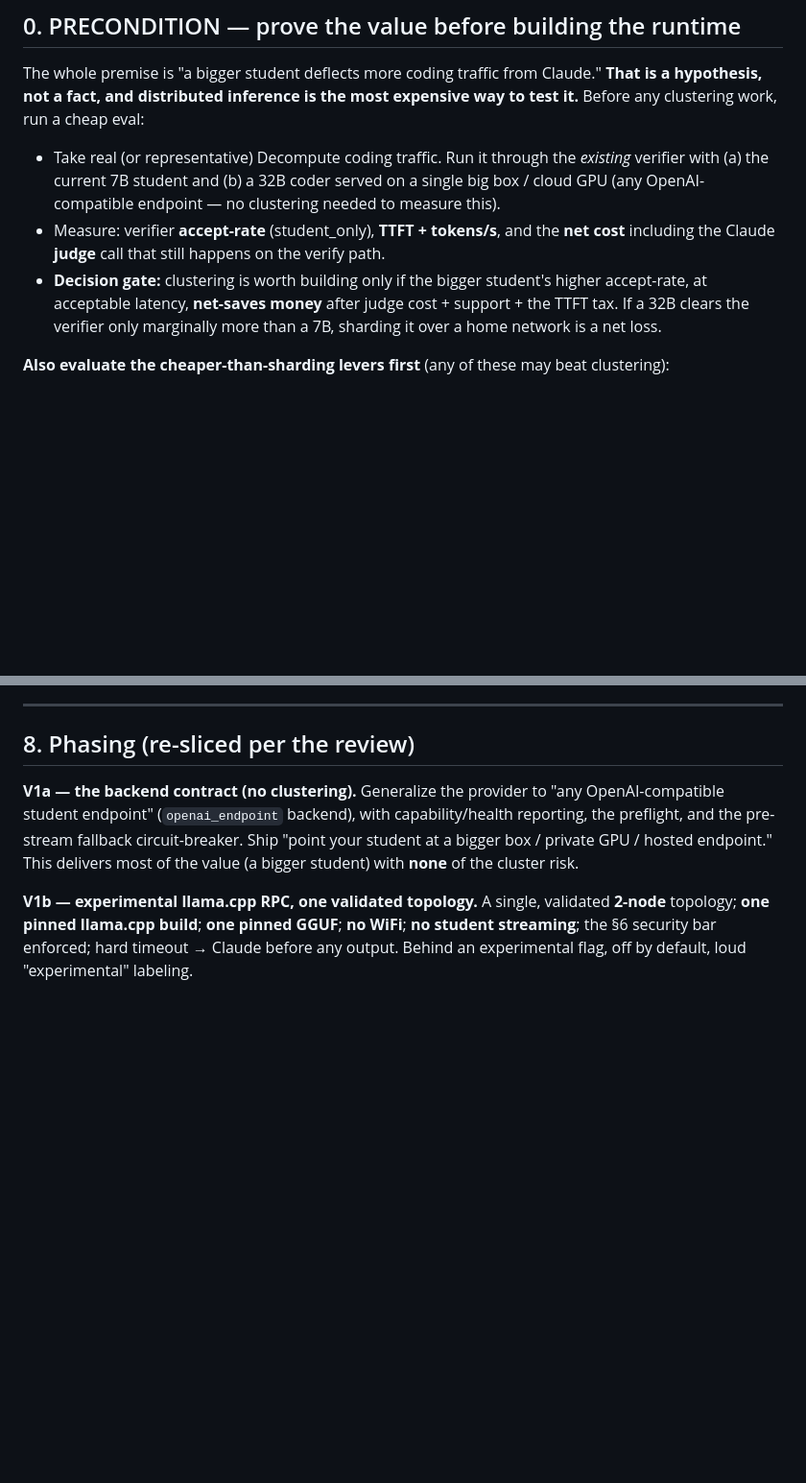
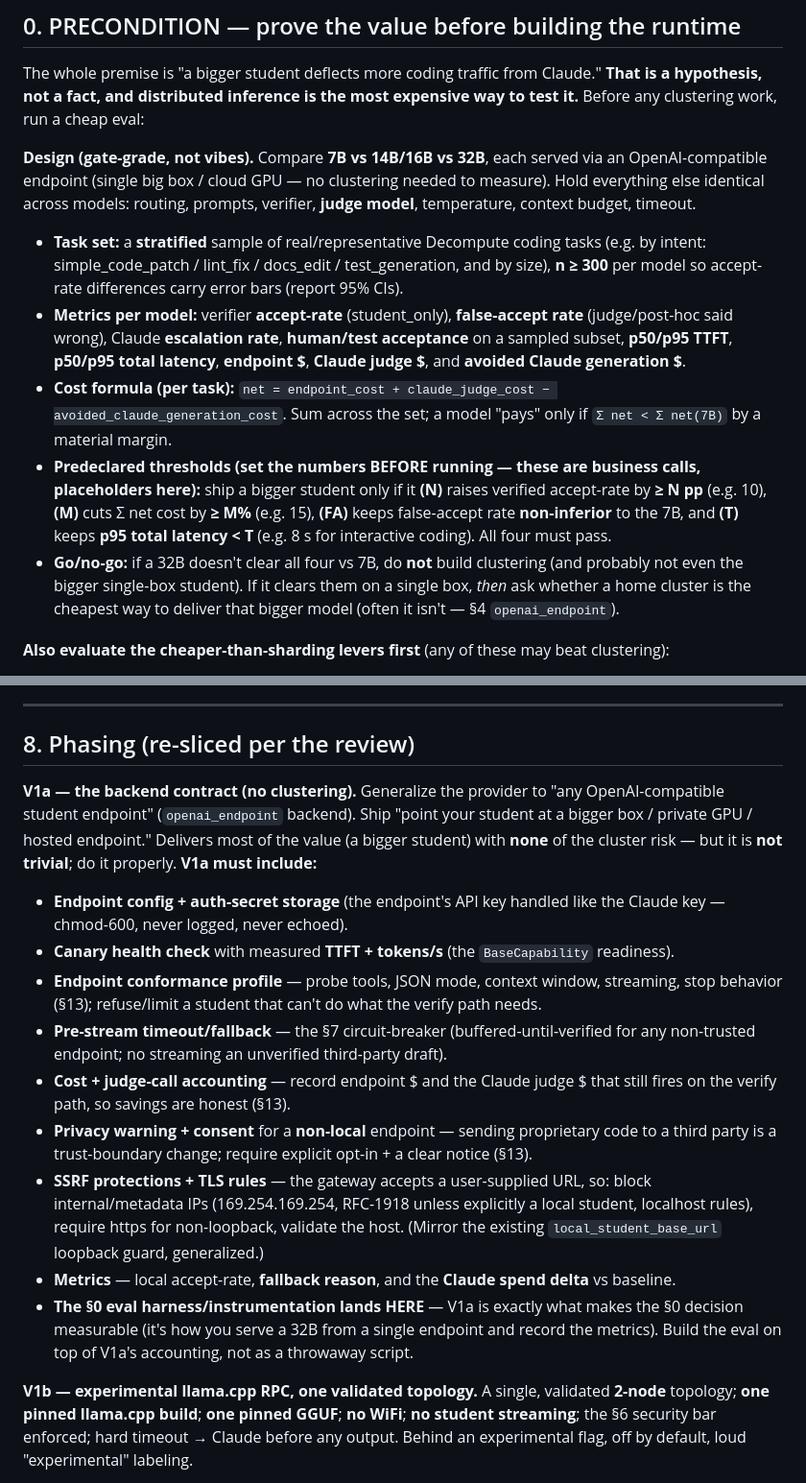
Before and after one commit to Av1ralS1ngh/Claude-Savings, a Markdown page: docs/heterogeneous_inference_plan.md, 2 parts joined by grey strips. Shown at 96% size. Drawn GitHub-style; blank space fills up the shorter version.

```diff
--- a/docs/heterogeneous_inference_plan.md
+++ b/docs/heterogeneous_inference_plan.md
@@ -29,14 +29,29 @@ The whole premise is "a bigger student deflects more coding traffic from Claude.
 hypothesis, not a fact, and distributed inference is the most expensive way to test it.** Before any
 clustering work, run a cheap eval:
 
-- Take real (or representative) Decompute coding traffic. Run it through the *existing* verifier with
-  (a) the current 7B student and (b) a 32B coder served on a single big box / cloud GPU (any
-  OpenAI-compatible endpoint — no clustering needed to measure this).
-- Measure: verifier **accept-rate** (student_only), **TTFT + tokens/s**, and the **net cost** including
-  the Claude **judge** call that still happens on the verify path.
-- **Decision gate:** clustering is worth building only if the bigger student's higher accept-rate, at
-  acceptable latency, **net-saves money** after judge cost + support + the TTFT tax. If a 32B clears
-  the verifier only marginally more than a 7B, sharding it over a home network is a net loss.
+**Design (gate-grade, not vibes).** Compare **7B vs 14B/16B vs 32B**, each served via an
+OpenAI-compatible endpoint (single big box / cloud GPU — no clustering needed to measure). Hold
+everything else identical across models: routing, prompts, verifier, **judge model**, temperature,
+context budget, timeout.
+
+- **Task set:** a **stratified** sample of real/representative Decompute coding tasks (e.g. by intent:
+  simple_code_patch / lint_fix / docs_edit / test_generation, and by size), **n ≥ 300** per model so
+  accept-rate differences carry error bars (report 95% CIs).
+- **Metrics per model:** verifier **accept-rate** (student_only), **false-accept rate** (judge/post-hoc
+  said wrong), Claude **escalation rate**, **human/test acceptance** on a sampled subset, **p50/p95
+  TTFT**, **p50/p95 total latency**, **endpoint $**, **Claude judge $**, and **avoided Claude
+  generation $**.
+- **Cost formula (per task):**
+  `net = endpoint_cost + claude_judge_cost − avoided_claude_generation_cost`. Sum across the set; a
+  model "pays" only if `Σ net < Σ net(7B)` by a material margin.
+- **Predeclared thresholds (set the numbers BEFORE running — these are business calls, placeholders
+  here):** ship a bigger student only if it
+  **(N)** raises verified accept-rate by **≥ N pp** (e.g. 10), **(M)** cuts Σ net cost by **≥ M%**
+  (e.g. 15), **(FA)** keeps false-accept rate **non-inferior** to the 7B, and **(T)** keeps **p95 total
+  latency < T** (e.g. 8 s for interactive coding). All four must pass.
+- **Go/no-go:** if a 32B doesn't clear all four vs 7B, do **not** build clustering (and probably not even
+  the bigger single-box student). If it clears them on a single box, *then* ask whether a home cluster
+  is the cheapest way to deliver that bigger model (often it isn't — §4 `openai_endpoint`).
 
 **Also evaluate the cheaper-than-sharding levers first** (any of these may beat clustering):
 - Better routing / a sharper coding-intent gate (already improved).
@@ -188,9 +215,28 @@ transparently retry with Claude (duplication / state-repair). So:
 ## 8. Phasing (re-sliced per the review)
 
 **V1a — the backend contract (no clustering).** Generalize the provider to "any OpenAI-compatible
-student endpoint" (`openai_endpoint` backend), with capability/health reporting, the preflight, and the
-pre-stream fallback circuit-breaker. Ship "point your student at a bigger box / private GPU / hosted
-endpoint." This delivers most of the value (a bigger student) with **none** of the cluster risk.
+student endpoint" (`openai_endpoint` backend). Ship "point your student at a bigger box / private GPU /
+hosted endpoint." Delivers most of the value (a bigger student) with **none** of the cluster risk — but
+it is **not trivial**; do it properly. **V1a must include:**
+- **Endpoint config + auth-secret storage** (the endpoint's API key handled like the Claude key —
+  chmod-600, never logged, never echoed).
+- **Canary health check** with measured **TTFT + tokens/s** (the `BaseCapability` readiness).
+- **Endpoint conformance profile** — probe tools, JSON mode, context window, streaming, stop behavior
+  (§13); refuse/limit a student that can't do what the verify path needs.
+- **Pre-stream timeout/fallback** — the §7 circuit-breaker (buffered-until-verified for any non-trusted
+  endpoint; no streaming an unverified third-party draft).
+- **Cost + judge-call accounting** — record endpoint $ and the Claude judge $ that still fires on the
+  verify path, so savings are honest (§13).
+- **Privacy warning + consent** for a **non-local** endpoint — sending proprietary code to a third party
+  is a trust-boundary change; require explicit opt-in + a clear notice (§13).
+- **SSRF protections + TLS rules** — the gateway accepts a user-supplied URL, so: block
+  internal/metadata IPs (169.254.169.254, RFC-1918 unless explicitly a local student, localhost rules),
+  require https for non-loopback, validate the host. (Mirror the existing `local_student_base_url`
+  loopback guard, generalized.)
+- **Metrics** — local accept-rate, **fallback reason**, and the **Claude spend delta** vs baseline.
+- **The §0 eval harness/instrumentation lands HERE** — V1a is exactly what makes the §0 decision
+  measurable (it's how you serve a 32B from a single endpoint and record the metrics). Build the eval
+  on top of V1a's accounting, not as a throwaway script.
 
 **V1b — experimental llama.cpp RPC, one validated topology.** A single, validated **2-node** topology;
 **one pinned llama.cpp build**; **one pinned GGUF**; **no WiFi**; **no student streaming**; the §6
```
Also changed, not shown: other parts of docs/heterogeneous_inference_plan.md (+51 -6 lines).
